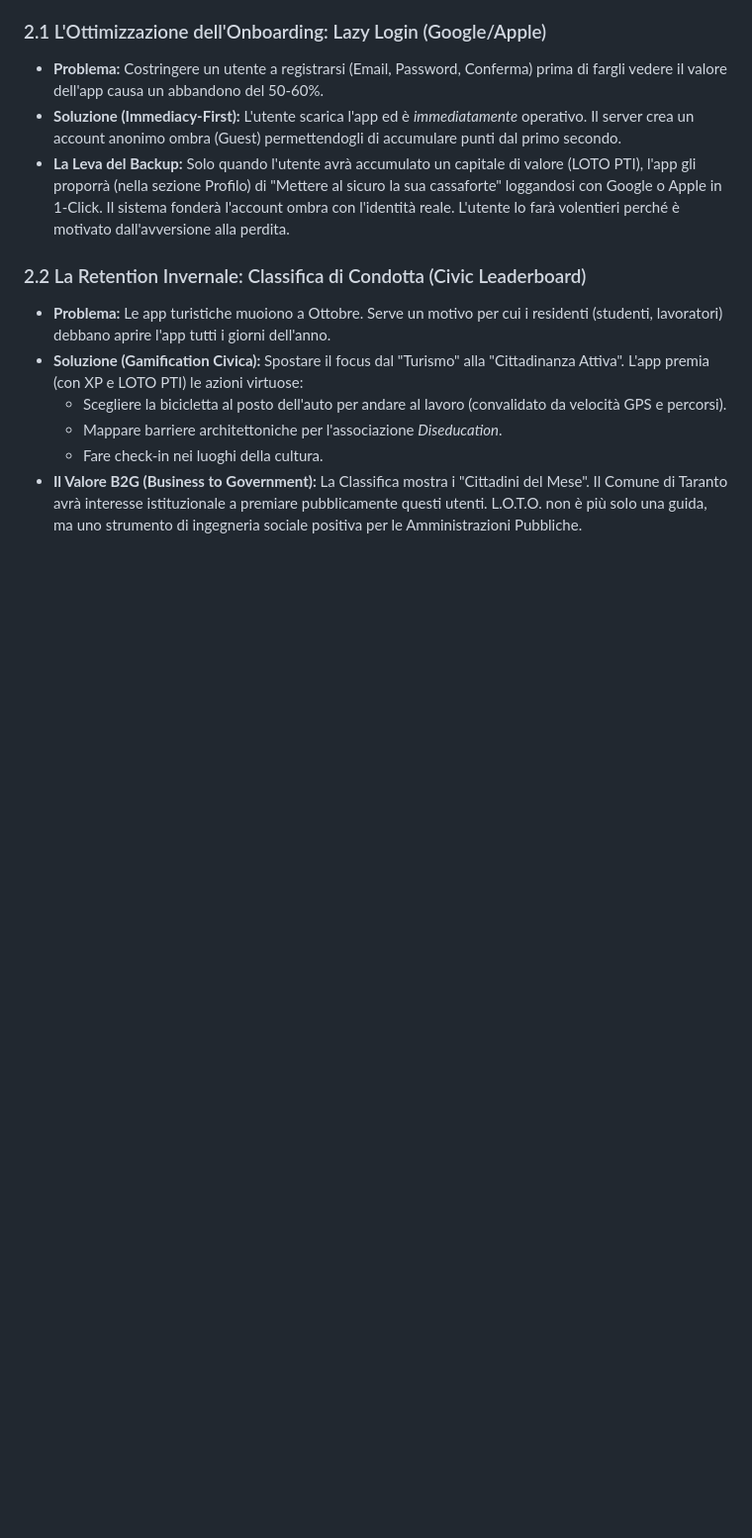
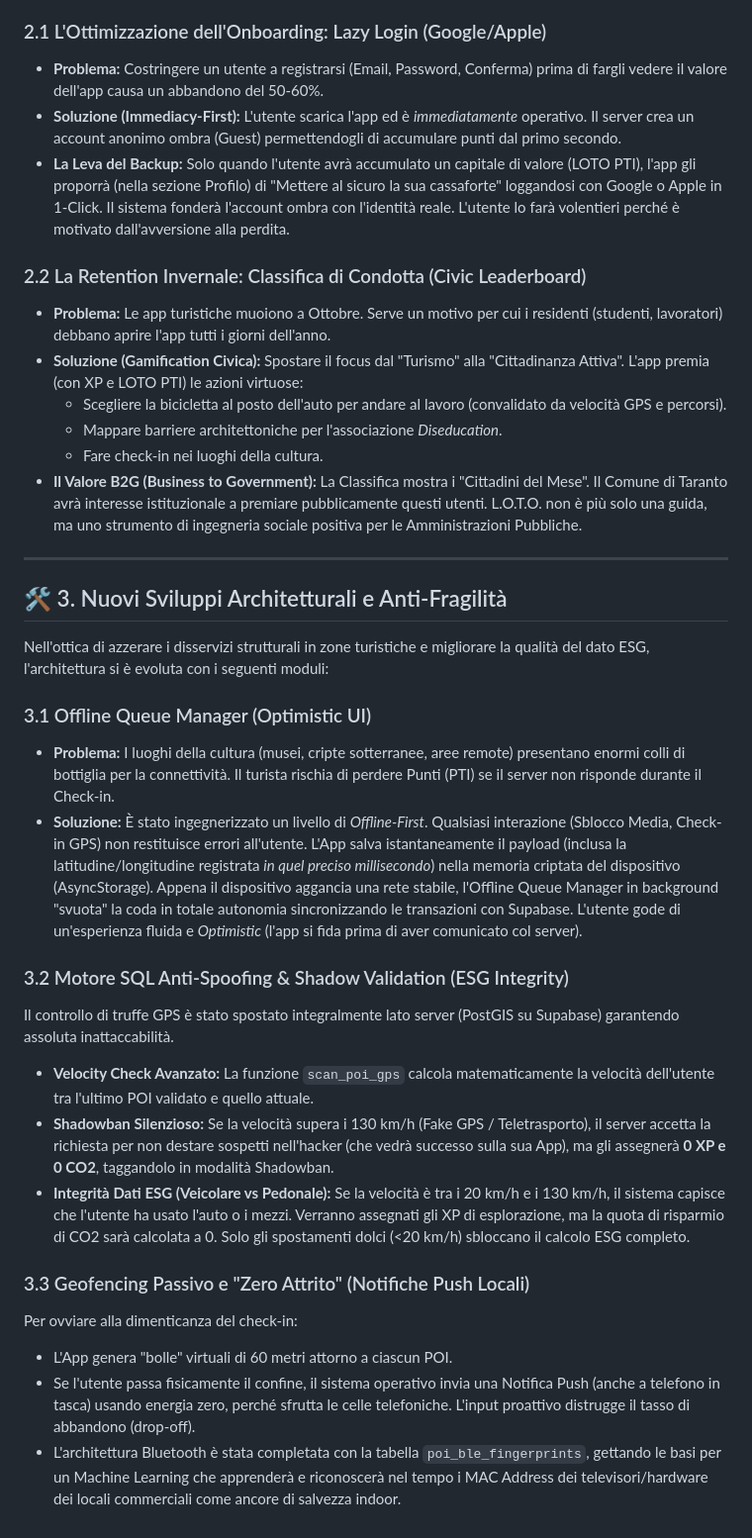
Before and after one commit to lototaranto-alt/lotohub_betavers, a Markdown page: .agents/rules/technical_business_analysis.md, the part around the change. Shown at 99% size. GitHub-like rendering; blank space fills up the shorter version.

Commit message:
docs: aggiornate le schede tecniche con Offline Queue, Anti-Spoofing SQL e Geofencing

```diff
--- a/.agents/rules/technical_business_analysis.md
+++ b/.agents/rules/technical_business_analysis.md
@@ -38,3 +38,26 @@ Queste due architetture risolvono due delle metriche più difficili per le start
     *   Mappare barriere architettoniche per l'associazione *Diseducation*.
     *   Fare check-in nei luoghi della cultura.
 *   **Il Valore B2G (Business to Government):** La Classifica mostra i "Cittadini del Mese". Il Comune di Taranto avrà interesse istituzionale a premiare pubblicamente questi utenti. L.O.T.O. non è più solo una guida, ma uno strumento di ingegneria sociale positiva per le Amministrazioni Pubbliche.
+
+
+---
+
+## 🛠 3. Nuovi Sviluppi Architetturali e Anti-Fragilità
+
+Nell'ottica di azzerare i disservizi strutturali in zone turistiche e migliorare la qualità del dato ESG, l'architettura si è evoluta con i seguenti moduli:
+
+### 3.1 Offline Queue Manager (Optimistic UI)
+*   **Problema:** I luoghi della cultura (musei, cripte sotterranee, aree remote) presentano enormi colli di bottiglia per la connettività. Il turista rischia di perdere Punti (PTI) se il server non risponde durante il Check-in.
+*   **Soluzione:** È stato ingegnerizzato un livello di *Offline-First*. Qualsiasi interazione (Sblocco Media, Check-in GPS) non restituisce errori all'utente. L'App salva istantaneamente il payload (inclusa la latitudine/longitudine registrata *in quel preciso millisecondo*) nella memoria criptata del dispositivo (AsyncStorage). Appena il dispositivo aggancia una rete stabile, l'Offline Queue Manager in background "svuota" la coda in totale autonomia sincronizzando le transazioni con Supabase. L'utente gode di un'esperienza fluida e *Optimistic* (l'app si fida prima di aver comunicato col server).
+
+### 3.2 Motore SQL Anti-Spoofing & Shadow Validation (ESG Integrity)
+Il controllo di truffe GPS è stato spostato integralmente lato server (PostGIS su Supabase) garantendo assoluta inattaccabilità.
+*   **Velocity Check Avanzato:** La funzione `scan_poi_gps` calcola matematicamente la velocità dell'utente tra l'ultimo POI validato e quello attuale.
+*   **Shadowban Silenzioso:** Se la velocità supera i 130 km/h (Fake GPS / Teletrasporto), il server accetta la richiesta per non destare sospetti nell'hacker (che vedrà successo sulla sua App), ma gli assegnerà **0 XP e 0 CO2**, taggandolo in modalità Shadowban.
+*   **Integrità Dati ESG (Veicolare vs Pedonale):** Se la velocità è tra i 20 km/h e i 130 km/h, il sistema capisce che l'utente ha usato l'auto o i mezzi. Verranno assegnati gli XP di esplorazione, ma la quota di risparmio di CO2 sarà calcolata a 0. Solo gli spostamenti dolci (<20 km/h) sbloccano il calcolo ESG completo.
+
+### 3.3 Geofencing Passivo e "Zero Attrito" (Notifiche Push Locali)
+Per ovviare alla dimenticanza del check-in:
+*   L'App genera "bolle" virtuali di 60 metri attorno a ciascun POI.
+*   Se l'utente passa fisicamente il confine, il sistema operativo invia una Notifica Push (anche a telefono in tasca) usando energia zero, perché sfrutta le celle telefoniche. L'input proattivo distrugge il tasso di abbandono (drop-off).
+*   L'architettura Bluetooth è stata completata con la tabella `poi_ble_fingerprints`, gettando le basi per un Machine Learning che apprenderà e riconoscerà nel tempo i MAC Address dei televisori/hardware dei locali commerciali come ancore di salvezza indoor.
```
